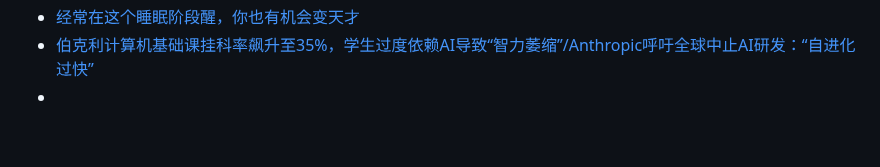
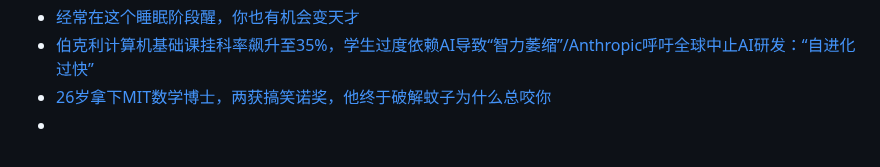
Before and after one commit to Yixf-Education/course_Crazy_Experiment, a Markdown page: materials.md, the part around the change. Drawn GitHub-style.

Commit message:
Add material

```diff
--- a/materials.md
+++ b/materials.md
@@ -562,4 +562,5 @@
 * [蚊子为何总往人脸上冲？看似胡乱飞行其实故意瞄准你的脑袋](https://mp.weixin.qq.com/s/2PeLLJCsD9brNSA9-04JTQ)
 * [经常在这个睡眠阶段醒，你也有机会变天才](https://mp.weixin.qq.com/s/9b2DE0RgcWBcm4PLg4UKxQ)
 * [伯克利计算机基础课挂科率飙升至35%，学生过度依赖AI导致“智力萎缩”/Anthropic呼吁全球中止AI研发：“自进化过快”](https://mp.weixin.qq.com/s/pZpP6TbRnHWUcGodck8bLA)
+* [26岁拿下MIT数学博士，两获搞笑诺奖，他终于破解蚊子为什么总咬你](https://mp.weixin.qq.com/s/au26wHwMKyzLvAHHpNWylg)
 *
```
